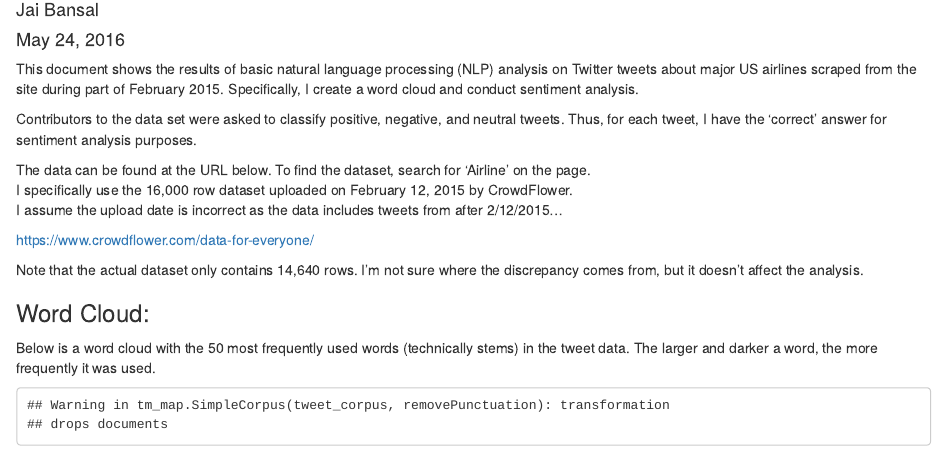
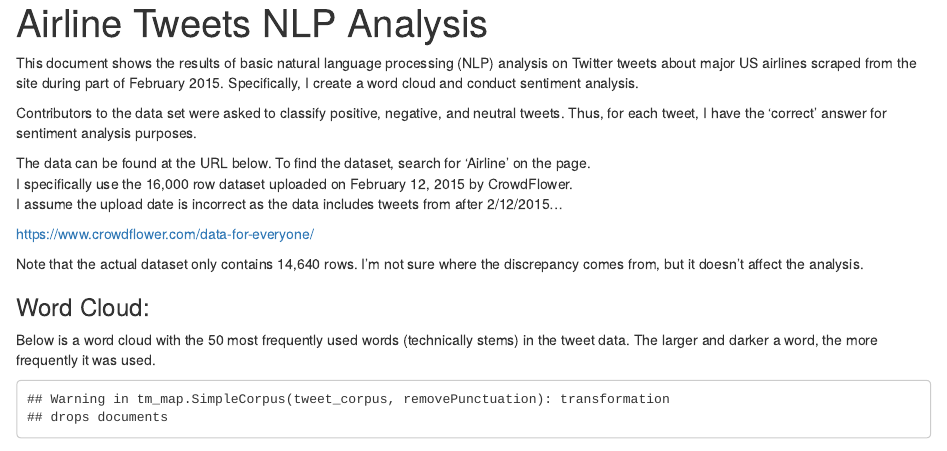
Before and after one commit to jai-bansal/airline-tweets-nlp, an R Markdown document (airline_tweet_analysis.Rmd): the page in a window 1100 px wide, from 70 px down before the commit and from 20 px down after it. Rendered offline with R 4.5, knitr and Pandoc, with nearby package versions; drawn as R Markdown's standard HTML page in place of the format the file asks for; some code elsewhere in the file could not run offline.

Commit message:
make minor analysis edits
remove 'author' and 'date' and slightly change 'title'

```diff
--- a/airline_tweet_analysis.Rmd
+++ b/airline_tweet_analysis.Rmd
@@ -1,7 +1,7 @@
 ---
-title: "Airline Tweets NLP"
-author: "Jai Bansal"
-date: "May 24, 2016"
+title: "Airline Tweets NLP Analysis"
+author:
+date:
 output: word_document
 ---
 
```
Also changed, not shown: airline_tweet_analysis.pdf (added).
